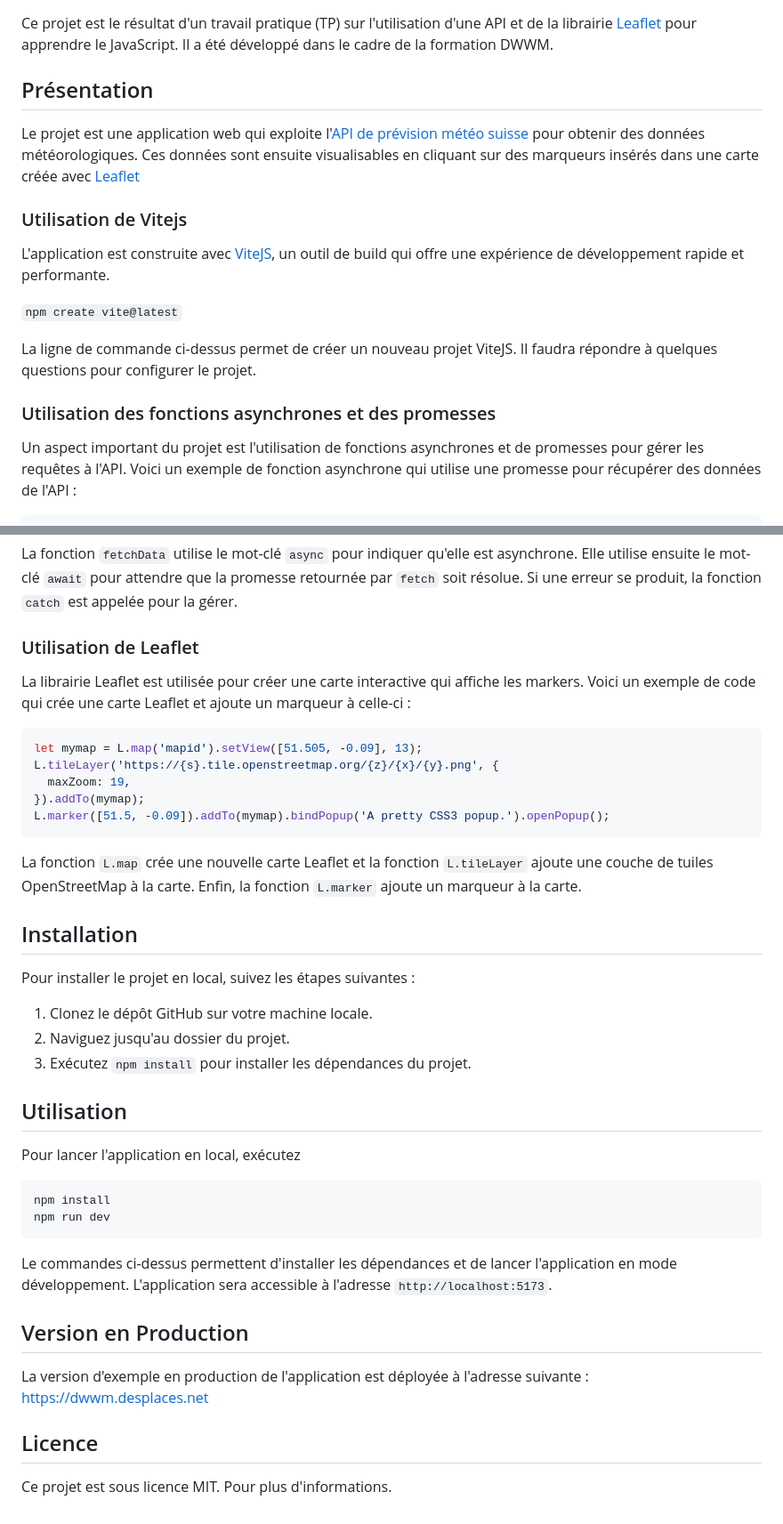
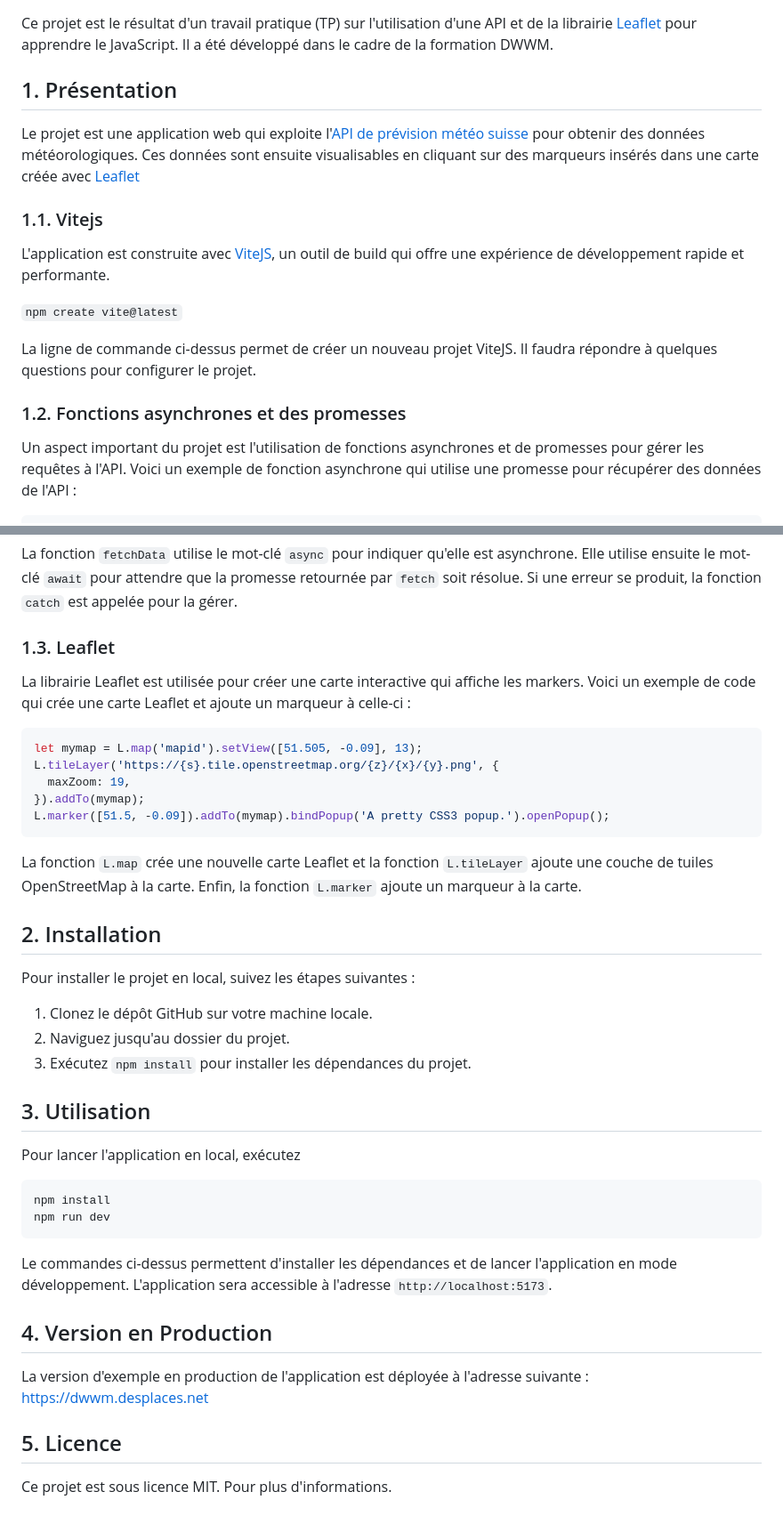
Before and after one commit to GregDesplaces/weather, a Markdown page: readme.md, 2 parts joined by grey strips. Shown at 89% size. Rendered like a GitHub page.

```diff
--- a/readme.md
+++ b/readme.md
@@ -2,11 +2,11 @@
 
 Ce projet est le résultat d'un travail pratique (TP) sur l'utilisation d'une API et de la librairie [Leaflet](https://leafletjs.com/) pour apprendre le JavaScript. Il a été développé dans le cadre de la formation DWWM.
 
-## Présentation
+## 1. Présentation
 
 Le projet est une application web qui exploite l'[API de prévision météo suisse](https://www.prevision-meteo.ch/services/) pour obtenir des données météorologiques. Ces données sont ensuite visualisables en cliquant sur des marqueurs insérés dans une carte créée avec [Leaflet](https://leafletjs.com/)
 
-### Utilisation de Vitejs
+### 1.1. Vitejs
 
 L'application est construite avec [ViteJS](https://vitejs.dev/), un outil de build qui offre une expérience de développement rapide et performante.
 
@@ -14,7 +14,7 @@ L'application est construite avec [ViteJS](https://vitejs.dev/), un outil de bui
 
 La ligne de commande ci-dessus permet de créer un nouveau projet ViteJS. Il faudra répondre à quelques questions pour configurer le projet.
 
-### Utilisation des fonctions asynchrones et des promesses
+### 1.2. Fonctions asynchrones et des promesses
 
 Un aspect important du projet est l'utilisation de fonctions asynchrones et de promesses pour gérer les requêtes à l'API. Voici un exemple de fonction asynchrone qui utilise une promesse pour récupérer des données de l'API :
 
@@ -32,7 +32,7 @@ async function fetchData(url) {
 
 La fonction `fetchData` utilise le mot-clé `async` pour indiquer qu'elle est asynchrone. Elle utilise ensuite le mot-clé `await` pour attendre que la promesse retournée par `fetch` soit résolue. Si une erreur se produit, la fonction `catch` est appelée pour la gérer.
 
-### Utilisation de Leaflet
+### 1.3. Leaflet
 
 La librairie Leaflet est utilisée pour créer une carte interactive qui affiche les markers. Voici un exemple de code qui crée une carte Leaflet et ajoute un marqueur à celle-ci :
 
@@ -46,7 +46,7 @@ L.marker([51.5, -0.09]).addTo(mymap).bindPopup('A pretty CSS3 popup.').openPopup
 
 La fonction `L.map` crée une nouvelle carte Leaflet et la fonction `L.tileLayer` ajoute une couche de tuiles OpenStreetMap à la carte. Enfin, la fonction `L.marker` ajoute un marqueur à la carte.
 
-## Installation
+## 2. Installation
 
 Pour installer le projet en local, suivez les étapes suivantes :
 
@@ -54,7 +54,7 @@ Pour installer le projet en local, suivez les étapes suivantes :
 2. Naviguez jusqu'au dossier du projet.
 3. Exécutez `npm install` pour installer les dépendances du projet.
 
-## Utilisation
+## 3. Utilisation
 
 Pour lancer l'application en local, exécutez
 
@@ -65,10 +65,10 @@ npm run dev
 
 Le commandes ci-dessus permettent d'installer les dépendances et de lancer l'application en mode développement. L'application sera accessible à l'adresse `http://localhost:5173`.
 
-## Version en Production
+## 4. Version en Production
 
 La version d'exemple en production de l'application est déployée à l'adresse suivante : [https://dwwm.desplaces.net](https://dwwm.desplaces.net)
 
-## Licence
+## 5. Licence
 
 Ce projet est sous licence MIT. Pour plus d'informations.
```
